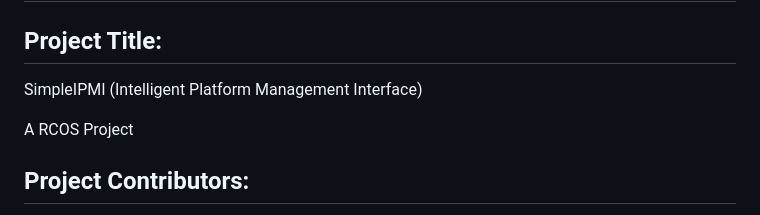
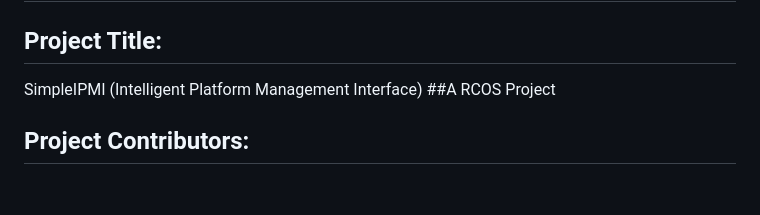
Before and after one commit to yew46/simpleipmi, a Markdown page: README.md, the part around the change. Rendered like a GitHub page; blank space fills up the shorter version.

```diff
--- a/README.md
+++ b/README.md
@@ -2,8 +2,8 @@
 
 ## Project Title:
 SimpleIPMI (Intelligent Platform Management Interface)
+##A RCOS Project
 
-A RCOS Project
 ## Project Contributors:
 - **Yinxiang Zhao** (zhaoy24@rpi.edu)
 - **Philip Peng** (pengz4@rpi.edu)
```
